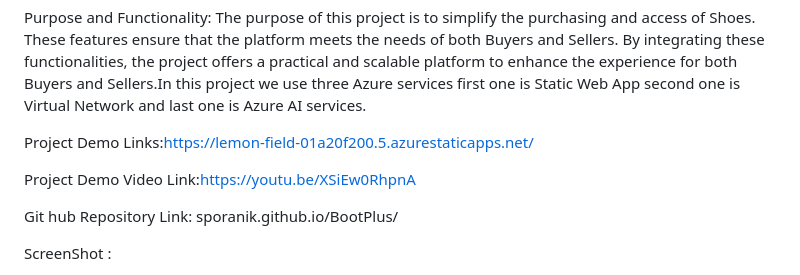
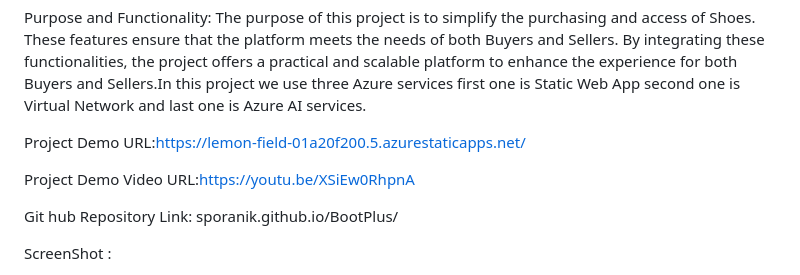
Before and after one commit to sporanik/BootPlus, a Markdown page: README.md, the part around the change. GitHub-like rendering.

```diff
--- a/README.md
+++ b/README.md
@@ -35,9 +35,9 @@ Azure technologies used for Project:
 Purpose and Functionality: The purpose of this project is to simplify the purchasing and access of Shoes. These features ensure that the platform meets the needs of both Buyers and Sellers. By integrating these functionalities, the project offers a practical and scalable platform to enhance the experience for both Buyers and Sellers.In this project we use three Azure services first one is Static Web App second one is Virtual Network and last one is Azure AI services.
 
 
-Project Demo Links:https://lemon-field-01a20f200.5.azurestaticapps.net/
+Project Demo URL:https://lemon-field-01a20f200.5.azurestaticapps.net/
 
-Project Demo Video Link:https://youtu.be/XSiEw0RhpnA
+Project Demo Video URL:https://youtu.be/XSiEw0RhpnA
 
 Git hub Repository Link: sporanik.github.io/BootPlus/
 
```
